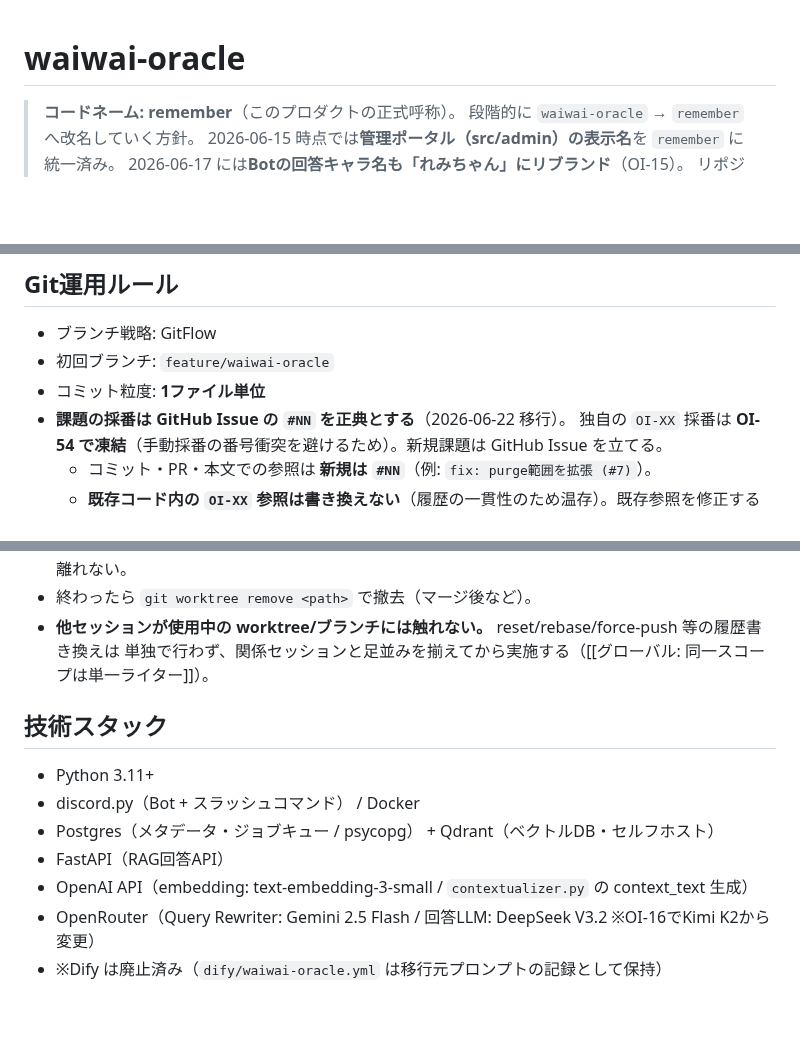
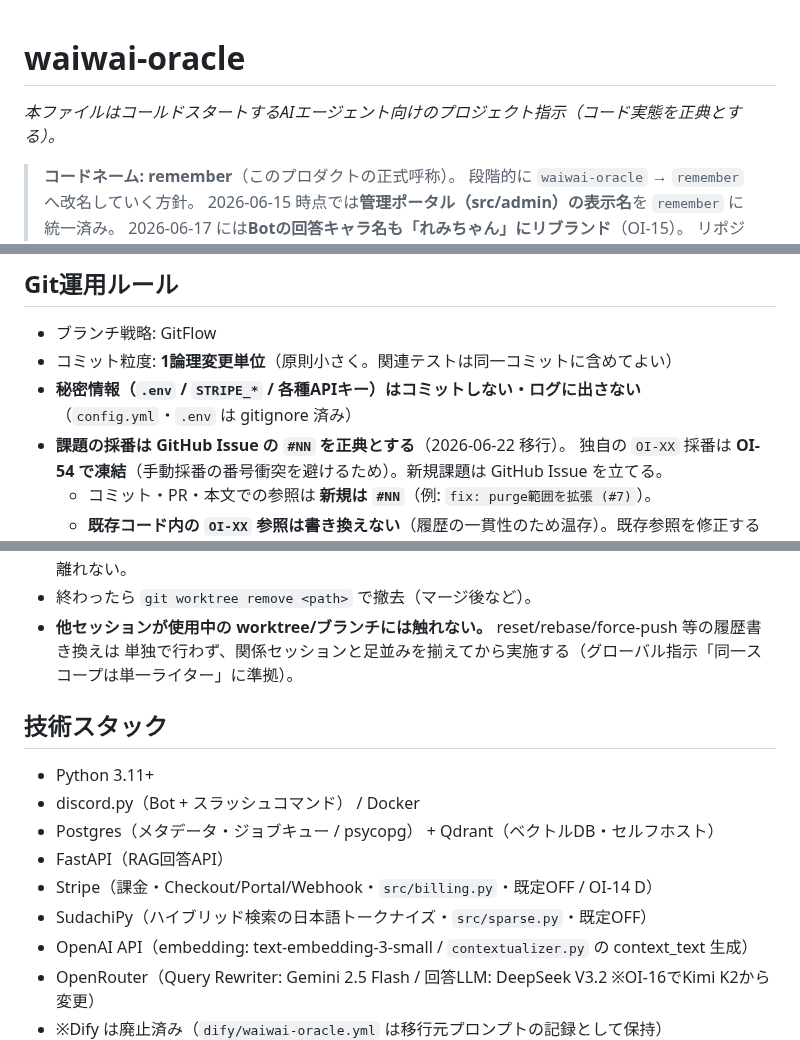
Before and after one commit to aigamoid/remember, a Markdown page: CLAUDE.md, 3 parts joined by grey strips. GitHub-like rendering; blank space fills up the shorter version.

```diff
--- a/CLAUDE.md
+++ b/CLAUDE.md
@@ -1,4 +1,6 @@
 # waiwai-oracle
+
+_本ファイルはコールドスタートするAIエージェント向けのプロジェクト指示（コード実態を正典とする）。_
 
 > **コードネーム: remember**（このプロダクトの正式呼称）。
 > 段階的に `waiwai-oracle` → `remember` へ改名していく方針。
@@ -169,8 +156,8 @@ sh scripts/install_hooks.sh
 ## Git運用ルール
 
 - ブランチ戦略: GitFlow
-- 初回ブランチ: `feature/waiwai-oracle`
-- コミット粒度: **1ファイル単位**
+- コミット粒度: **1論理変更単位**（原則小さく。関連テストは同一コミットに含めてよい）
+- **秘密情報（`.env` / `STRIPE_*` / 各種APIキー）はコミットしない・ログに出さない**（`config.yml`・`.env` は gitignore 済み）
 - **課題の採番は GitHub Issue の `#NN` を正典とする**（2026-06-22 移行）。
   独自の `OI-XX` 採番は **OI-54 で凍結**（手動採番の番号衝突を避けるため）。新規課題は GitHub Issue を立てる。
   - コミット・PR・本文での参照は **新規は `#NN`**（例: `fix: purge範囲を拡張 (#7)`）。
@@ -221,7 +207,7 @@ sh scripts/install_hooks.sh
 - 別の worktree へ commit/push する場合は `git -C <worktree-path> ...` を使い、`cd` でメインを離れない。
 - 終わったら `git worktree remove <path>` で撤去（マージ後など）。
 - **他セッションが使用中の worktree/ブランチには触れない。** reset/rebase/force-push 等の履歴書き換えは
-  単独で行わず、関係セッションと足並みを揃えてから実施する（[[グローバル: 同一スコープは単一ライター]]）。
+  単独で行わず、関係セッションと足並みを揃えてから実施する（グローバル指示「同一スコープは単一ライター」に準拠）。
 
 ## 技術スタック
 
@@ -229,6 +215,8 @@ sh scripts/install_hooks.sh
 - discord.py（Bot + スラッシュコマンド） / Docker
 - Postgres（メタデータ・ジョブキュー / psycopg） + Qdrant（ベクトルDB・セルフホスト）
 - FastAPI（RAG回答API）
+- Stripe（課金・Checkout/Portal/Webhook・`src/billing.py`・既定OFF / OI-14 D）
+- SudachiPy（ハイブリッド検索の日本語トークナイズ・`src/sparse.py`・既定OFF）
 - OpenAI API（embedding: text-embedding-3-small / `contextualizer.py` の context_text 生成）
 - OpenRouter（Query Rewriter: Gemini 2.5 Flash / 回答LLM: DeepSeek V3.2 ※OI-16でKimi K2から変更）
 - ※Dify は廃止済み（`dify/waiwai-oracle.yml` は移行元プロンプトの記録として保持）
```
Also changed, not shown: other parts of CLAUDE.md (+46 -62 lines).
